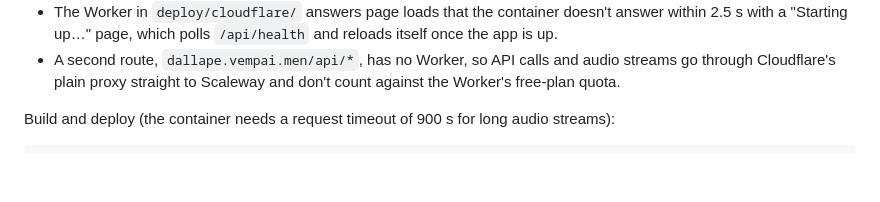
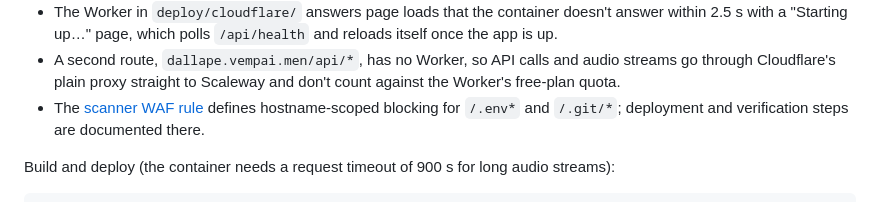
Before and after one commit to akaihola/dallape, a Markdown page: README.md, the part around the change. GitHub-like rendering; blank space fills up the shorter version.

```diff
--- a/README.md
+++ b/README.md
@@ -98,6 +98,9 @@ Same model as drum-transcribe's `plokkaus.vempai.men`:
 - A second route, `dallape.vempai.men/api/*`, has no Worker, so API calls
   and audio streams go through Cloudflare's plain proxy straight to
   Scaleway and don't count against the Worker's free-plan quota.
+- The [scanner WAF rule](docs/tasks/1-scaleway-deployment.md#block-scanner-probes-with-cloudflare-waf)
+  defines hostname-scoped blocking for `/.env*` and `/.git/*`; deployment
+  and verification steps are documented there.
 
 Build and deploy (the container needs a request timeout of 900 s for long
 audio streams):
```
Also changed, not shown: docs/tasks/1-scaleway-deployment.md (+61 -0 lines).
